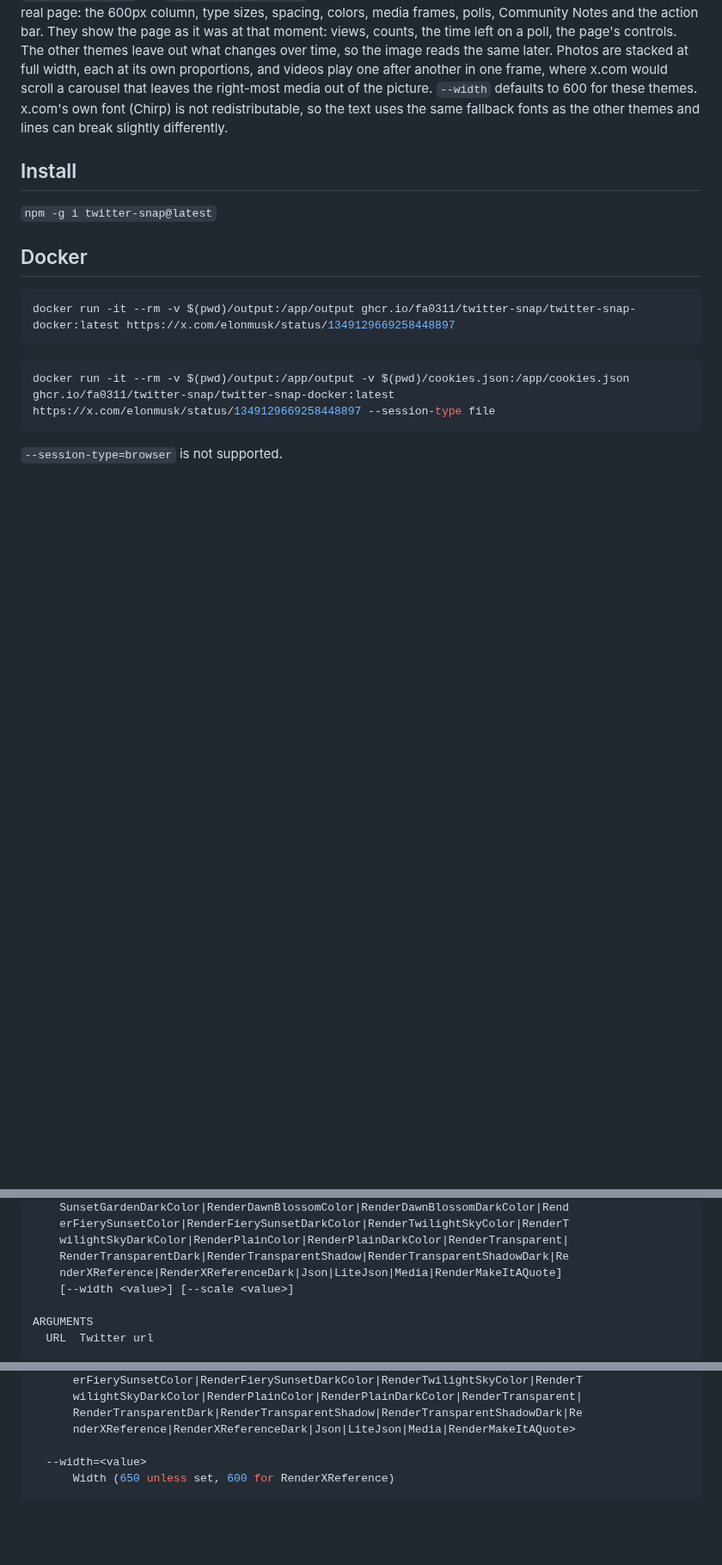
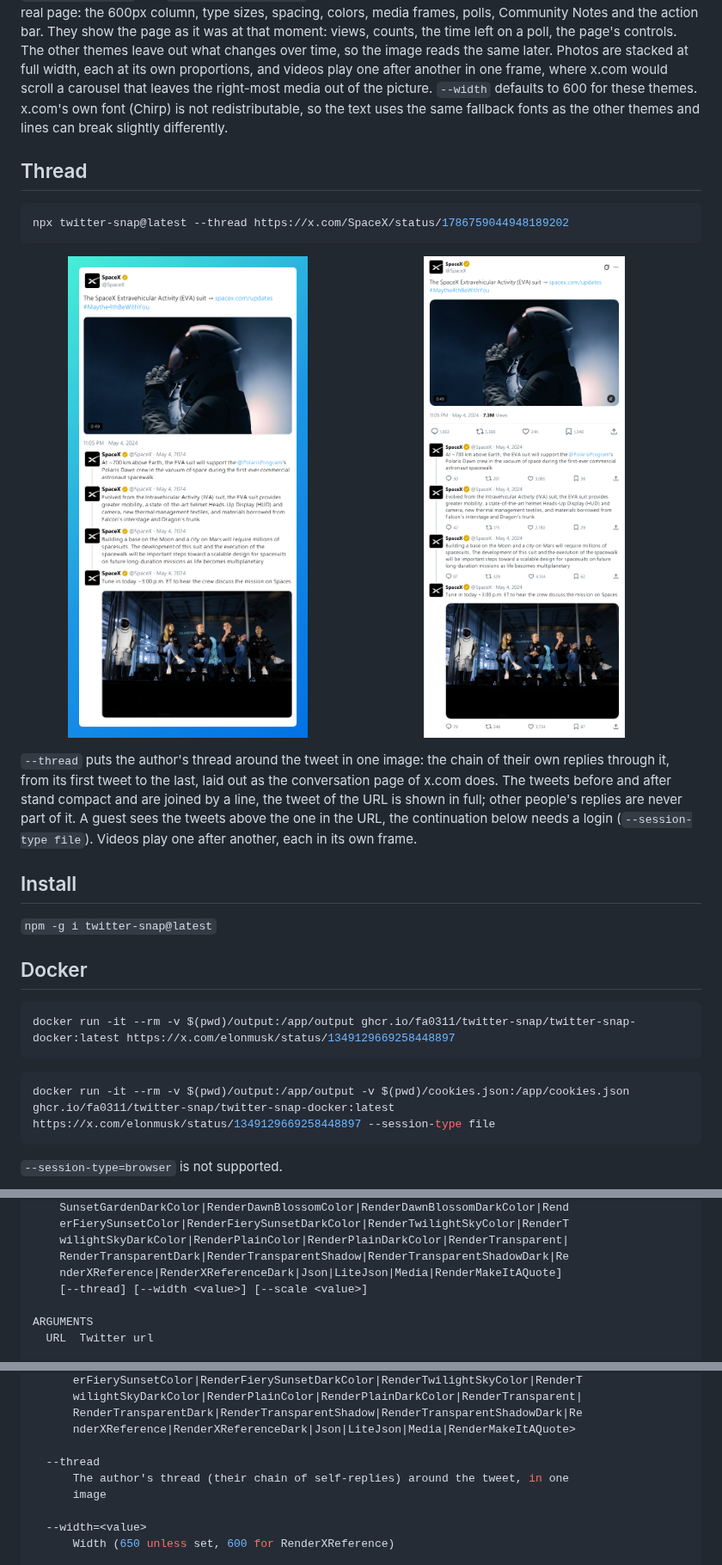
Before and after one commit to fa0311/twitter-snap, a Markdown page: README.md, 3 parts joined by grey strips. Shown at 86% size. Rendered like a GitHub page; pictures changed too: docs/img/thread-1.png (added), docs/img/thread-2.png (added); blank space fills up the shorter version.

````diff
--- a/README.md
+++ b/README.md
@@ -60,6 +60,19 @@ npx twitter-snap@latest --theme RenderXReference https://x.com/elonmusk/status/1
 </p>
 
 `RenderXReference` and `RenderXReferenceDark` reproduce the post page of x.com from values measured on the real page: the 600px column, type sizes, spacing, colors, media frames, polls, Community Notes and the action bar. They show the page as it was at that moment: views, counts, the time left on a poll, the page's controls. The other themes leave out what changes over time, so the image reads the same later. Photos are stacked at full width, each at its own proportions, and videos play one after another in one frame, where x.com would scroll a carousel that leaves the right-most media out of the picture. `--width` defaults to 600 for these themes. x.com's own font (Chirp) is not redistributable, so the text uses the same fallback fonts as the other themes and lines can break slightly differently.
+
+## Thread
+
+```shell
+npx twitter-snap@latest --thread https://x.com/SpaceX/status/1786759044948189202
+```
+
+<p float="left">
+  <img src="./docs/img/thread-1.png" width="49%" />
+  <img src="./docs/img/thread-2.png" width="49%" />
+</p>
+
+`--thread` puts the author's thread around the tweet in one image: the chain of their own replies through it, from its first tweet to the last, laid out as the conversation page of x.com does. The tweets before and after stand compact and are joined by a line, the tweet of the URL is shown in full; other people's replies are never part of it. A guest sees the tweets above the one in the URL, the continuation below needs a login (`--session-type file`). Videos play one after another, each in its own frame.
 
 ## Install
 
@@ -143,7 +156,7 @@ USAGE
     wilightSkyDarkColor|RenderPlainColor|RenderPlainDarkColor|RenderTransparent|
     RenderTransparentDark|RenderTransparentShadow|RenderTransparentShadowDark|Re
     nderXReference|RenderXReferenceDark|Json|LiteJson|Media|RenderMakeItAQuote]
-    [--width <value>] [--scale <value>]
+    [--thread] [--width <value>] [--scale <value>]
 
 ARGUMENTS
   URL  Twitter url
@@ -214,6 +227,10 @@ FLAGS
       RenderTransparentDark|RenderTransparentShadow|RenderTransparentShadowDark|Re
       nderXReference|RenderXReferenceDark|Json|LiteJson|Media|RenderMakeItAQuote>
 
+  --thread
+      The author's thread (their chain of self-replies) around the tweet, in one
+      image
+
   --width=<value>
       Width (650 unless set, 600 for RenderXReference)
 
````
Also changed, not shown: 10 other files.
